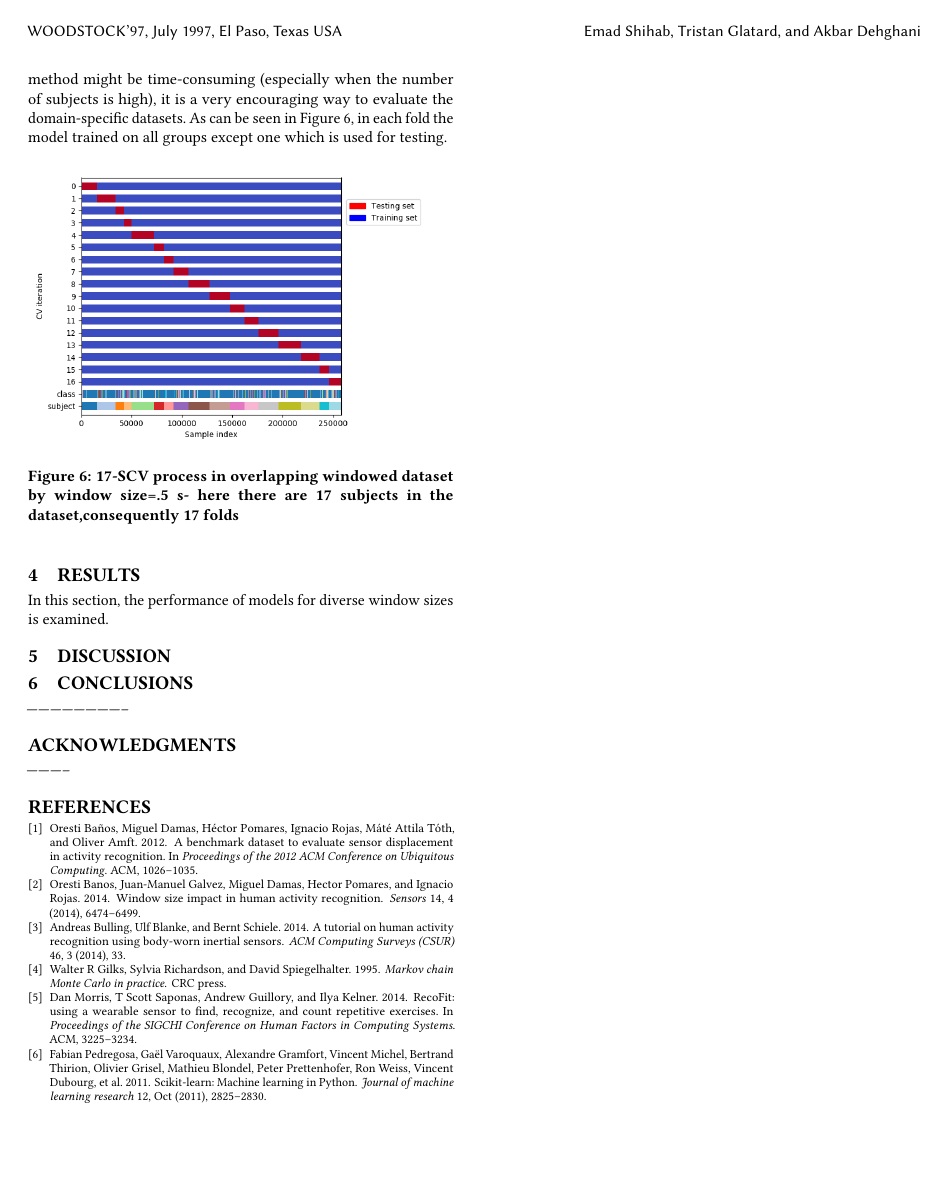
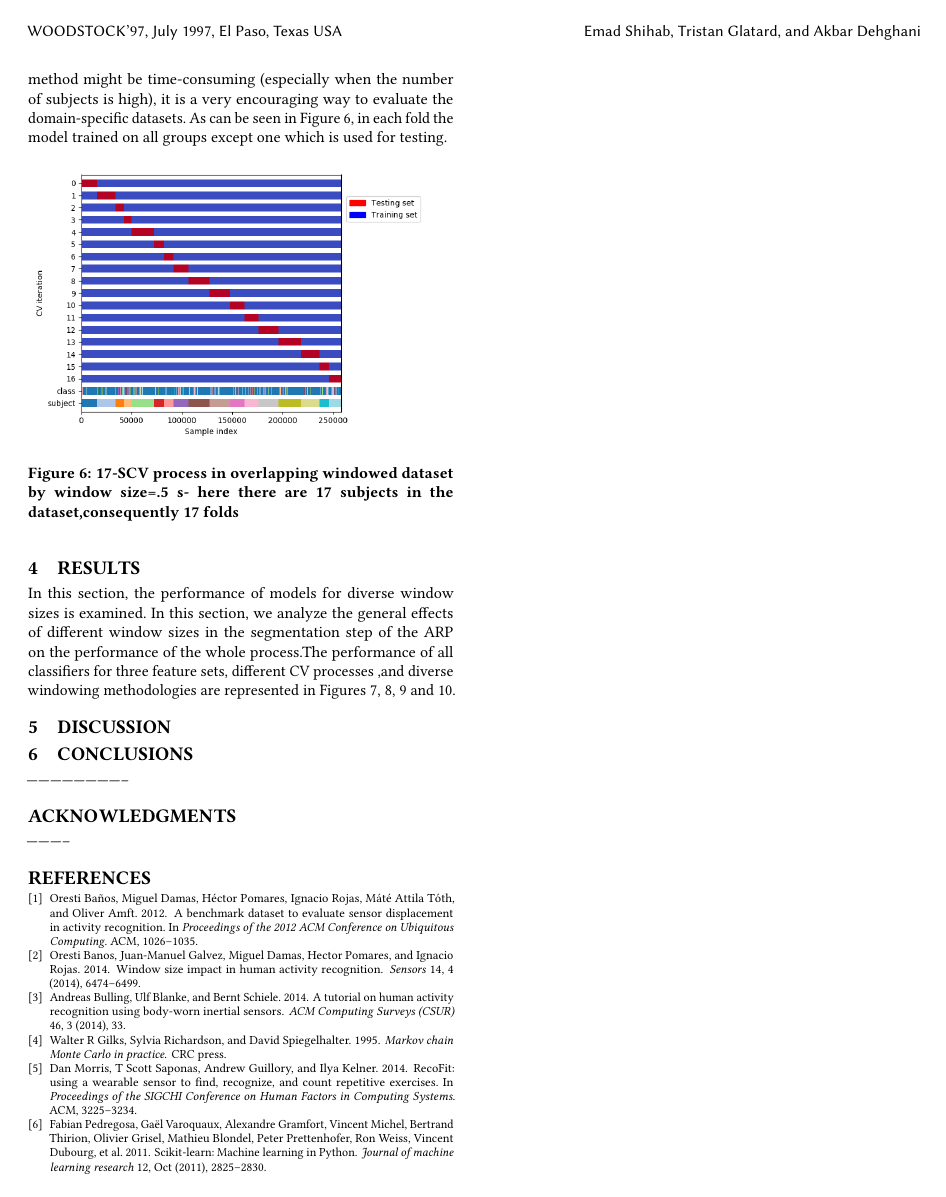
Before and after one commit to big-data-lab-team/paper-generalizability-window-size, a LaTeX paper (sample-sigconf.tex, which reads samplebody-conf.tex): page 4 of 6. Compiled offline with pdfLaTeX.

Commit message:
Consider the comments into account

```diff
--- a/samplebody-conf.tex
+++ b/samplebody-conf.tex
@@ -164,6 +164,7 @@ As mentioned before in section \ref{sec:dataset}, the used dataset in this study
 \section{Results}
 
 In this section, the performance of models for diverse window sizes is examined.
+In this section, we analyze the general effects of different window sizes in the segmentation step of the ARP on the performance of the whole process.The performance of all classifiers for three feature sets, different CV processes ,and diverse windowing methodologies are represented in Figures \ref{fig:NO-iid-results}, \ref{fig:O-iid-results}, \ref{fig:NO-subjective-results} and \ref{fig:O-subjective-results}.
 
 
 \begin{figure*}[htp]
```
